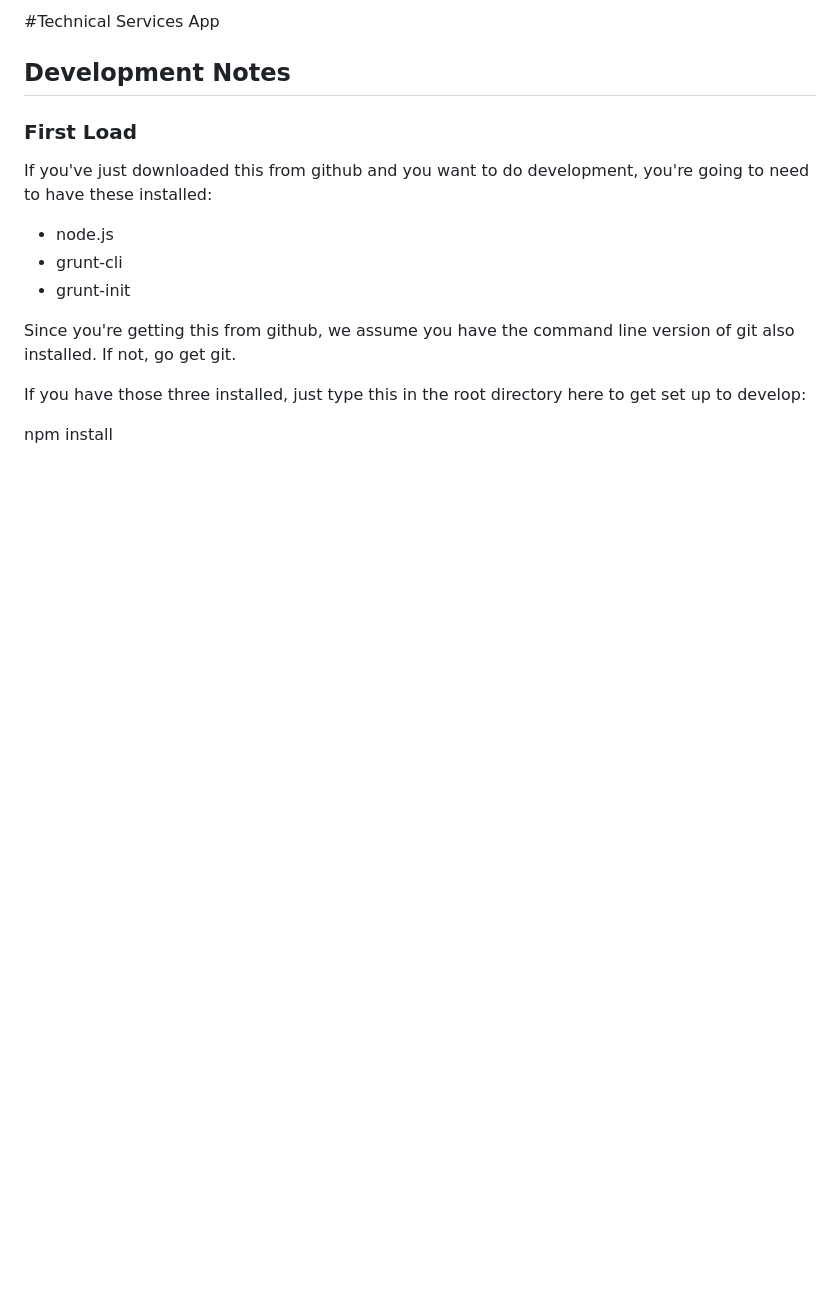
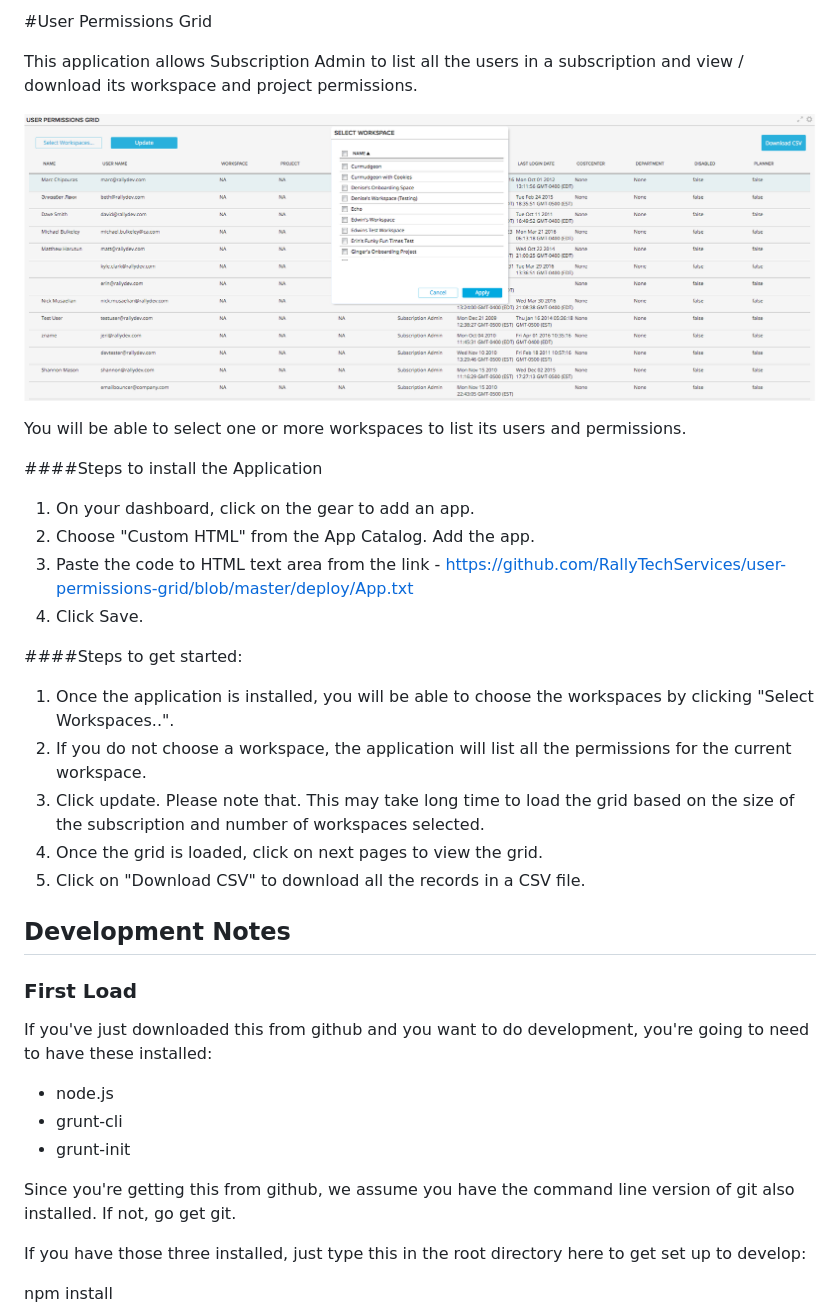
Before and after one commit to RallyTechServices/user-permissions-grid, a Markdown page: README.md, the part around the change. Rendered like a GitHub page; pictures changed too: images/user-permissions-gird.png (added); blank space fills up the shorter version.

Commit message:
adding workspace filter

```diff
--- a/README.md
+++ b/README.md
@@ -1,4 +1,26 @@
-#Technical Services App
+#User Permissions Grid
+
+This application allows Subscription Admin to list all the users in a subscription and view / download its workspace and project permissions.
+
+![ScreenShot](images/user-permissions-gird.png)
+
+You will be able to select one or more workspaces to list its users and permissions.
+
+
+####Steps to install the Application
+ 1. On your dashboard, click on the gear to add an app.
+ 2. Choose "Custom HTML" from the App Catalog. Add the app.
+ 3. Paste the code to HTML text area from the link - https://github.com/RallyTechServices/user-permissions-grid/blob/master/deploy/App.txt
+ 4. Click Save.
+
+
+####Steps to get started:
+ 1. Once the application is installed, you will be able to choose the workspaces by clicking "Select Workspaces..".
+ 2. If you do not choose a workspace, the application will list all the permissions for the current workspace.
+ 3. Click update. Please note that. This may take long time to load the grid based on the size of the subscription and number of workspaces selected.
+ 4. Once the grid is loaded, click on next pages to view the grid.
+ 5. Click on "Download CSV" to download all the records in a CSV file.
+
 
 ## Development Notes
 
```
Also changed, not shown: 7 other files.
